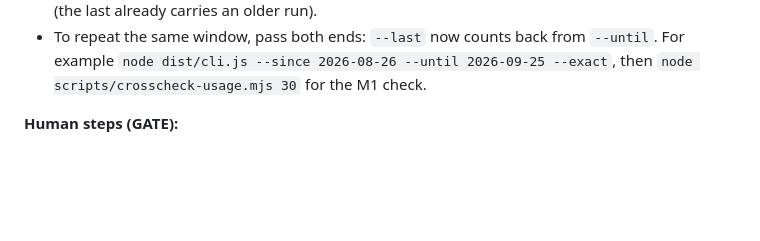
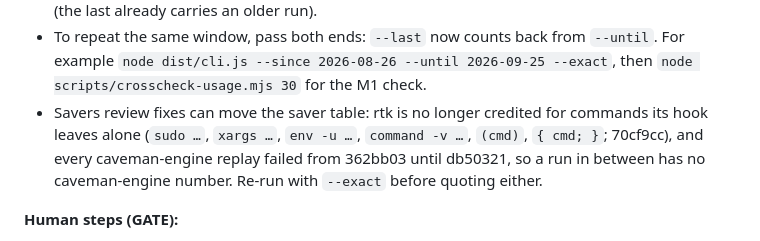
Before and after one commit to VladUZH/saver-audit, a Markdown page: STATUS.md, the part around the change. Drawn GitHub-style; blank space fills up the shorter version.

Commit message:
docs(status): the savers review fixes need a re-run of the saver table
Co-Authored-By: Claude Opus 5.5 <noreply@anthropic.com>
Claude-Session: https://claude.ai/code/session_017dmgaMByAKwYp7ado9ov2D

```diff
--- a/STATUS.md
+++ b/STATUS.md
@@ -566,6 +566,10 @@ past wrappers, Codex base instructions after compaction, rewind credit).
 - To repeat the same window, pass both ends: `--last` now counts back from `--until`. For
   example `node dist/cli.js --since 2026-08-26 --until 2026-09-25 --exact`, then
   `node scripts/crosscheck-usage.mjs 30` for the M1 check.
+- Savers review fixes can move the saver table: rtk is no longer credited for commands its
+  hook leaves alone (`sudo …`, `xargs …`, `env -u …`, `command -v …`, `(cmd)`, `{ cmd; }`;
+  70cf9cc), and every caveman-engine replay failed from 362bb03 until db50321, so a run in
+  between has no caveman-engine number. Re-run with `--exact` before quoting either.
 
 **Human steps (GATE):**
 - Discard the uncommitted changes in the worktree `.claude/worktrees/wf_0ba0b3d4-ab4-5`
```
